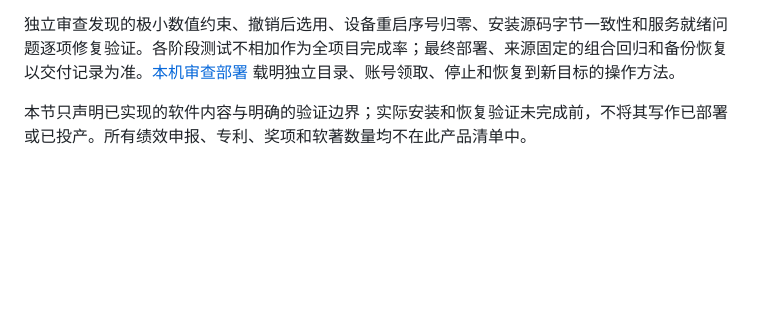
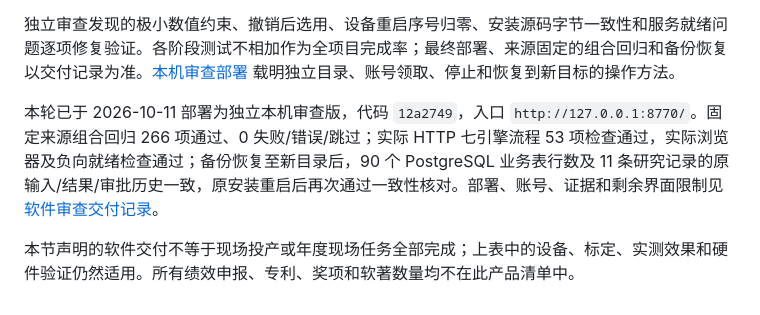
Before and after one commit to wolfedward/oilwell-platform, a Markdown page: docs/年度工作任务逐项响应.md, the part around the change. GitHub-like rendering; blank space fills up the shorter version.

```diff
--- a/docs/年度工作任务逐项响应.md
+++ b/docs/年度工作任务逐项响应.md
@@ -196,4 +196,6 @@
 
 独立审查发现的极小数值约束、撤销后选用、设备重启序号归零、安装源码字节一致性和服务就绪问题逐项修复验证。各阶段测试不相加作为全项目完成率；最终部署、来源固定的组合回归和备份恢复以交付记录为准。[本机审查部署](本机审查部署.md) 载明独立目录、账号领取、停止和恢复到新目标的操作方法。
 
-本节只声明已实现的软件内容与明确的验证边界；实际安装和恢复验证未完成前，不将其写作已部署或已投产。所有绩效申报、专利、奖项和软著数量均不在此产品清单中。
+本轮已于 2026-10-11 部署为独立本机审查版，代码 `12a2749`，入口 `http://127.0.0.1:8770/`。固定来源组合回归 266 项通过、0 失败/错误/跳过；实际 HTTP 七引擎流程 53 项检查通过，实际浏览器及负向就绪检查通过；备份恢复至新目录后，90 个 PostgreSQL 业务表行数及 11 条研究记录的原输入/结果/审批历史一致，原安装重启后再次通过一致性核对。部署、账号、证据和剩余界面限制见 [软件审查交付记录](软件审查交付记录.md)。
+
+本节声明的软件交付不等于现场投产或年度现场任务全部完成；上表中的设备、标定、实测效果和硬件验证仍然适用。所有绩效申报、专利、奖项和软著数量均不在此产品清单中。
```
Also changed, not shown: docs/软件审查交付记录.md (added, +96 -0 lines).
